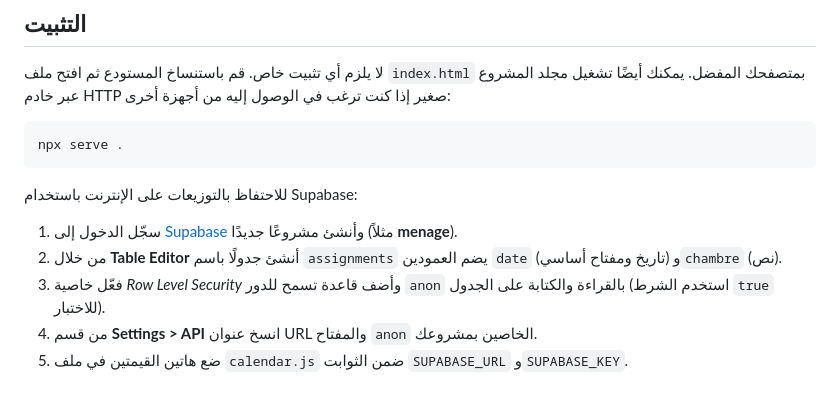
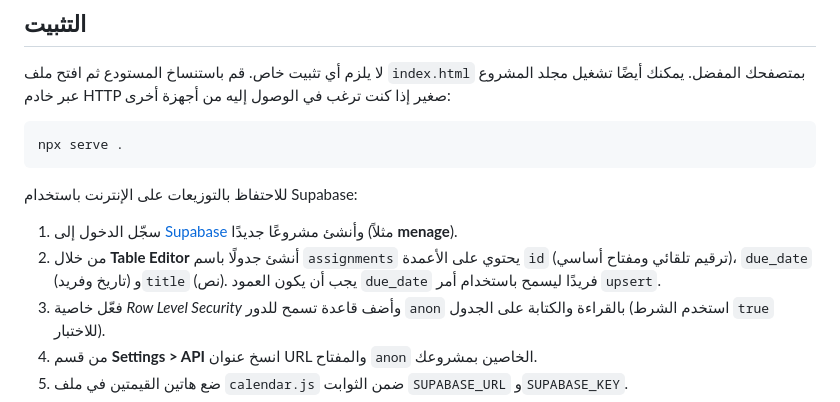
Before and after one commit to s00r1/calendrier, a Markdown page: README_ar.md, the part around the change. Rendered like a GitHub page.

Commit message:
docs: update assignments table info

```diff
--- a/README_ar.md
+++ b/README_ar.md
@@ -25,7 +25,7 @@ npx serve .
 للاحتفاظ بالتوزيعات على الإنترنت باستخدام Supabase:
 
 1. سجّل الدخول إلى [Supabase](https://app.supabase.com) وأنشئ مشروعًا جديدًا (مثلاً **menage**).
-2. من خلال **Table Editor** أنشئ جدولًا باسم `assignments` يضم العمودين `date` (تاريخ ومفتاح أساسي) و`chambre` (نص).
+2. من خلال **Table Editor** أنشئ جدولًا باسم `assignments` يحتوي على الأعمدة `id` (ترقيم تلقائي ومفتاح أساسي)، `due_date` (تاريخ وفريد) و`title` (نص). يجب أن يكون العمود `due_date` فريدًا ليسمح باستخدام أمر `upsert`.
 3. فعّل خاصية *Row Level Security* وأضف قاعدة تسمح للدور `anon` بالقراءة والكتابة على الجدول (استخدم الشرط `true` للاختبار).
 4. من قسم **Settings > API** انسخ عنوان URL والمفتاح `anon` الخاصين بمشروعك.
 5. ضع هاتين القيمتين في ملف `calendar.js` ضمن الثوابت `SUPABASE_URL` و`SUPABASE_KEY`.
```
Also changed, not shown: README.md (+1 -1 lines), README_en.md (+1 -1 lines).
